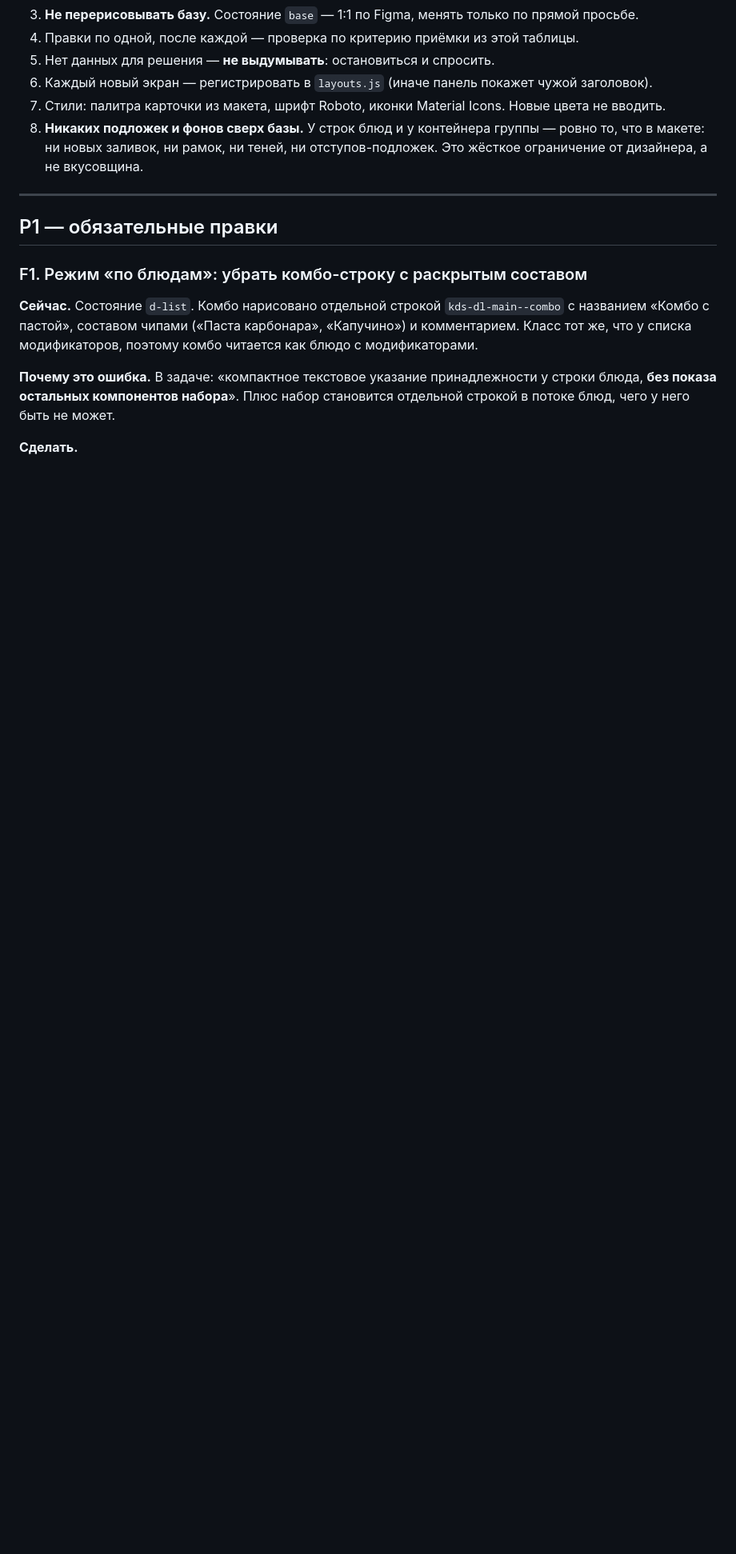
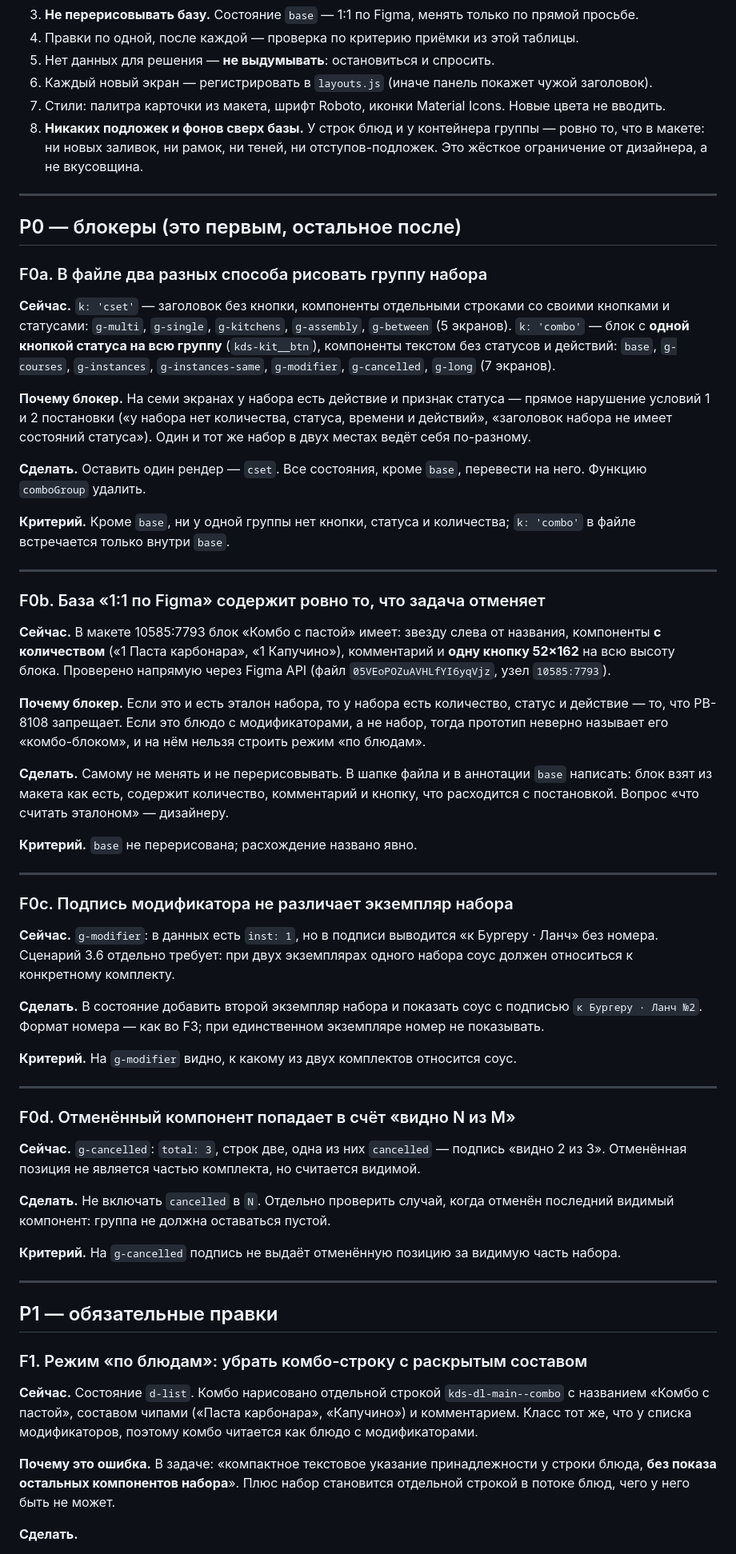
Before and after one commit to Anders7Rusk/kds-ux-prototype, a Markdown page: pb8108-fix-list.md, the part around one of its changes. Shown at 80% size. Drawn GitHub-style; blank space fills up the shorter version.

Commit message:
PB-8108: pb8108-fix-list.md

```diff
--- a/pb8108-fix-list.md
+++ b/pb8108-fix-list.md
@@ -18,6 +18,52 @@
 5. Каждый новый экран — регистрировать в `layouts.js` (иначе панель покажет чужой заголовок).
 6. Стили: палитра карточки из макета, шрифт Roboto, иконки Material Icons. Новые цвета не вводить.
 7. **Никаких подложек и фонов сверх базы.** У строк блюд и у контейнера группы — ровно то, что в макете: ни новых заливок, ни рамок, ни теней, ни отступов-подложек. Это жёсткое ограничение от дизайнера, а не вкусовщина.
+
+---
+
+## P0 — блокеры (это первым, остальное после)
+
+### F0a. В файле два разных способа рисовать группу набора
+
+**Сейчас.** `k: 'cset'` — заголовок без кнопки, компоненты отдельными строками со своими кнопками и статусами: `g-multi`, `g-single`, `g-kitchens`, `g-assembly`, `g-between` (5 экранов). `k: 'combo'` — блок с **одной кнопкой статуса на всю группу** (`kds-kit__btn`), компоненты текстом без статусов и действий: `base`, `g-courses`, `g-instances`, `g-instances-same`, `g-modifier`, `g-cancelled`, `g-long` (7 экранов).
+
+**Почему блокер.** На семи экранах у набора есть действие и признак статуса — прямое нарушение условий 1 и 2 постановки («у набора нет количества, статуса, времени и действий», «заголовок набора не имеет состояний статуса»). Один и тот же набор в двух местах ведёт себя по-разному.
+
+**Сделать.** Оставить один рендер — `cset`. Все состояния, кроме `base`, перевести на него. Функцию `comboGroup` удалить.
+
+**Критерий.** Кроме `base`, ни у одной группы нет кнопки, статуса и количества; `k: 'combo'` в файле встречается только внутри `base`.
+
+---
+
+### F0b. База «1:1 по Figma» содержит ровно то, что задача отменяет
+
+**Сейчас.** В макете 10585:7793 блок «Комбо с пастой» имеет: звезду слева от названия, компоненты **с количеством** («1 Паста карбонара», «1 Капучино»), комментарий и **одну кнопку 52×162** на всю высоту блока. Проверено напрямую через Figma API (файл `05VEoPOZuAVHLfYI6yqVjz`, узел `10585:7793`).
+
+**Почему блокер.** Если это и есть эталон набора, то у набора есть количество, статус и действие — то, что PB-8108 запрещает. Если это блюдо с модификаторами, а не набор, тогда прототип неверно называет его «комбо-блоком», и на нём нельзя строить режим «по блюдам».
+
+**Сделать.** Самому не менять и не перерисовывать. В шапке файла и в аннотации `base` написать: блок взят из макета как есть, содержит количество, комментарий и кнопку, что расходится с постановкой. Вопрос «что считать эталоном» — дизайнеру.
+
+**Критерий.** `base` не перерисована; расхождение названо явно.
+
+---
+
+### F0c. Подпись модификатора не различает экземпляр набора
+
+**Сейчас.** `g-modifier`: в данных есть `inst: 1`, но в подписи выводится «к Бургеру · Ланч» без номера. Сценарий 3.6 отдельно требует: при двух экземплярах одного набора соус должен относиться к конкретному комплекту.
+
+**Сделать.** В состояние добавить второй экземпляр набора и показать соус с подписью `к Бургеру · Ланч №2`. Формат номера — как во F3; при единственном экземпляре номер не показывать.
+
+**Критерий.** На `g-modifier` видно, к какому из двух комплектов относится соус.
+
+---
+
+### F0d. Отменённый компонент попадает в счёт «видно N из M»
+
+**Сейчас.** `g-cancelled`: `total: 3`, строк две, одна из них `cancelled` — подпись «видно 2 из 3». Отменённая позиция не является частью комплекта, но считается видимой.
+
+**Сделать.** Не включать `cancelled` в `N`. Отдельно проверить случай, когда отменён последний видимый компонент: группа не должна оставаться пустой.
+
+**Критерий.** На `g-cancelled` подпись не выдаёт отменённую позицию за видимую часть набора.
 
 ---
 
```
Also changed, not shown: other parts of pb8108-fix-list.md (+4 -0 lines).
